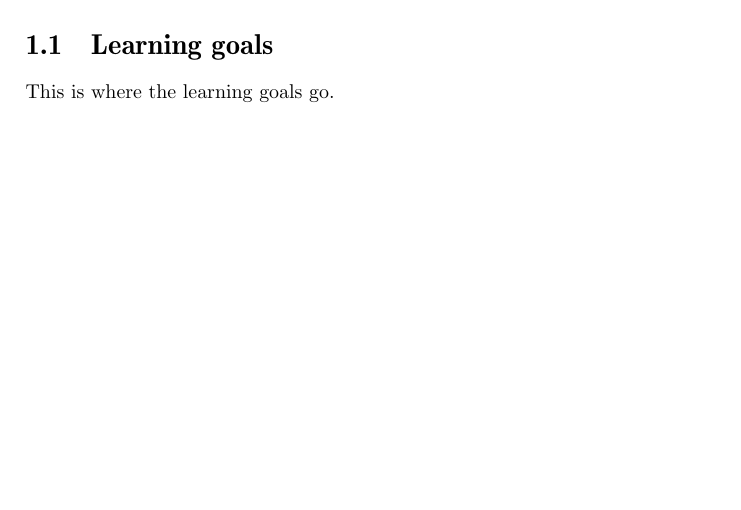
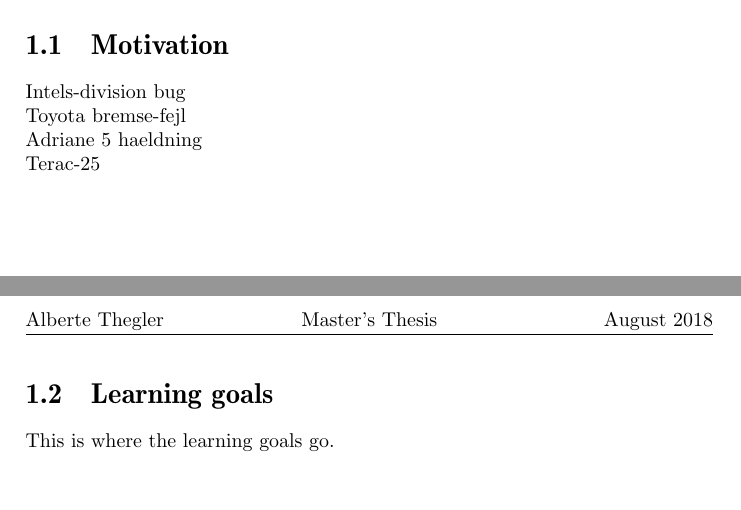
Before and after one commit to althegler/SME-to-CSPm-thesis, a LaTeX thesis (thesis.tex): part of page 5 of 14 before the commit and two parts of pages 5 and 6 of 15 after it, the two joined at a grey line, cut at the place of the change, the shorter picture padded with empty space. Compiled offline with pdfLaTeX.

```diff
--- a/thesis.tex
+++ b/thesis.tex
@@ -84,6 +84,11 @@
 
 
 \textbf{Matematicians tend to reject proofs by exhaustive checking of all cases as being less satisfying than deductive proofs, and with good reason. First, they are not applicable for proving theorems about integers and real numbers, which are infinite domains so that the number of interpretations is infinite and they cannot be exhaustively checked. Second, they offer no insight into why a theorem is true. But computer scientists have more practical concerns. If they can check all computations of a program and show that they all satisfy a correctness property, we will be willing to forego elegance and be more than satisfied that our program has been proven correct. (from "A primer on model checking af Ben-Ari} \cite{Ben-ari2010}
+\section{Motivation}
+Intels-division bug \\
+Toyota bremse-fejl\\
+Adriane 5 haeldning\\
+Terac-25\\
 \section{Learning goals}
 This is where the learning goals go.
 \chapter{Related work}
```
Also changed, not shown: thesis.pdf.
